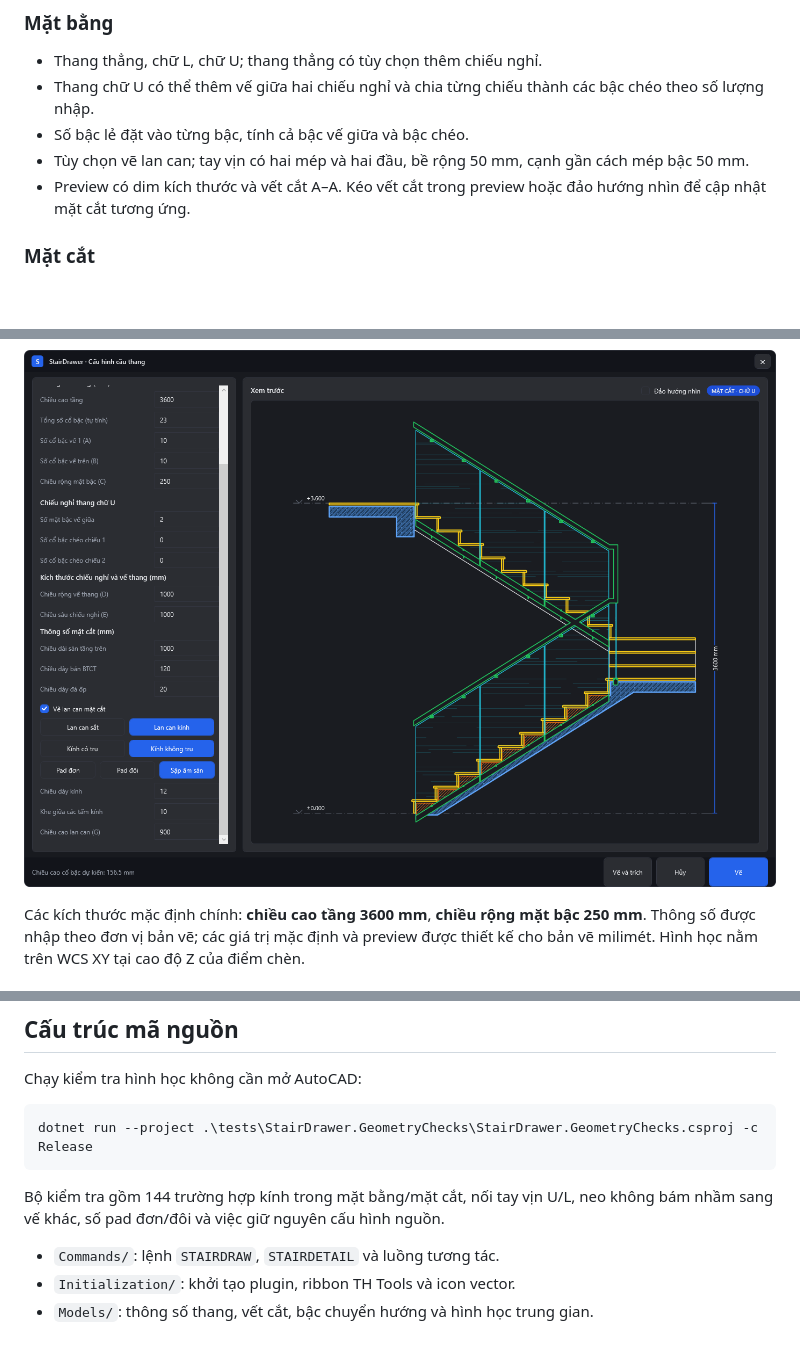
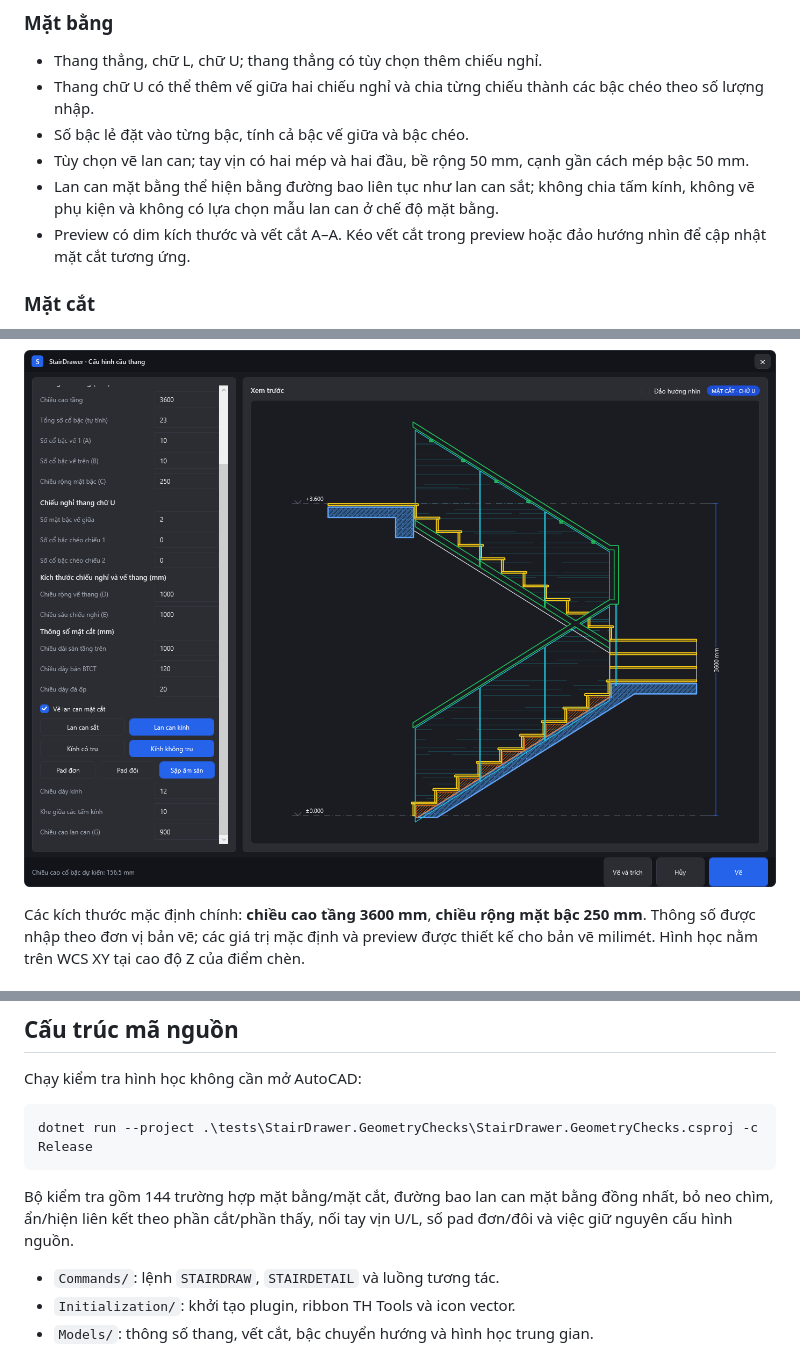
Before and after one commit to hvtam9archi-cpu/StairDrawer, a Markdown page: README.md, 3 parts joined by grey strips. GitHub-like rendering; pictures changed too: docs/images/glass-recessed-channel.png; blank space fills up the shorter version.

````diff
--- a/README.md
+++ b/README.md
@@ -23,6 +23,7 @@ Ribbon dùng chung tab **TH Tools** với TPL (`TH_TOOLS_TAB`). StairDrawer tạ
 - Thang chữ U có thể thêm vế giữa hai chiếu nghỉ và chia từng chiếu thành các bậc chéo theo số lượng nhập.
 - Số bậc lẻ đặt vào từng bậc, tính cả bậc vế giữa và bậc chéo.
 - Tùy chọn vẽ lan can; tay vịn có hai mép và hai đầu, bề rộng 50 mm, cạnh gần cách mép bậc 50 mm.
+- Lan can mặt bằng thể hiện bằng đường bao liên tục như lan can sắt; không chia tấm kính, không vẽ phụ kiện và không có lựa chọn mẫu lan can ở chế độ mặt bằng.
 - Preview có dim kích thước và vết cắt A–A. Kéo vết cắt trong preview hoặc đảo hướng nhìn để cập nhật mặt cắt tương ứng.
 
 ### Mặt cắt
@@ -182,7 +185,7 @@ Chạy kiểm tra hình học không cần mở AutoCAD:
 dotnet run --project .\tests\StairDrawer.GeometryChecks\StairDrawer.GeometryChecks.csproj -c Release
 ```
 
-Bộ kiểm tra gồm 144 trường hợp kính trong mặt bằng/mặt cắt, nối tay vịn U/L, neo không bám nhầm sang vế khác, số pad đơn/đôi và việc giữ nguyên cấu hình nguồn.
+Bộ kiểm tra gồm 144 trường hợp mặt bằng/mặt cắt, đường bao lan can mặt bằng đồng nhất, bỏ neo chìm, ẩn/hiện liên kết theo phần cắt/phần thấy, nối tay vịn U/L, số pad đơn/đôi và việc giữ nguyên cấu hình nguồn.
 
 - `Commands/`: lệnh `STAIRDRAW`, `STAIRDETAIL` và luồng tương tác.
 - `Initialization/`: khởi tạo plugin, ribbon TH Tools và icon vector.
````
Also changed, not shown: other parts of README.md (+6 -4 lines), docs/images/glass-double-pad.png, docs/images/glass-plan.png, docs/images/glass-with-posts.png, 6 other files.
